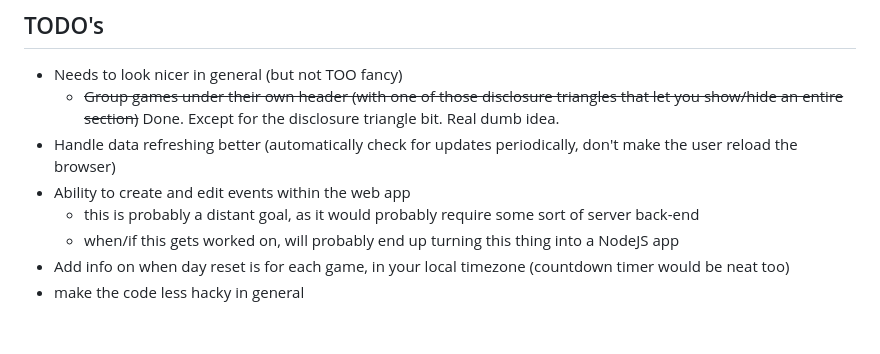
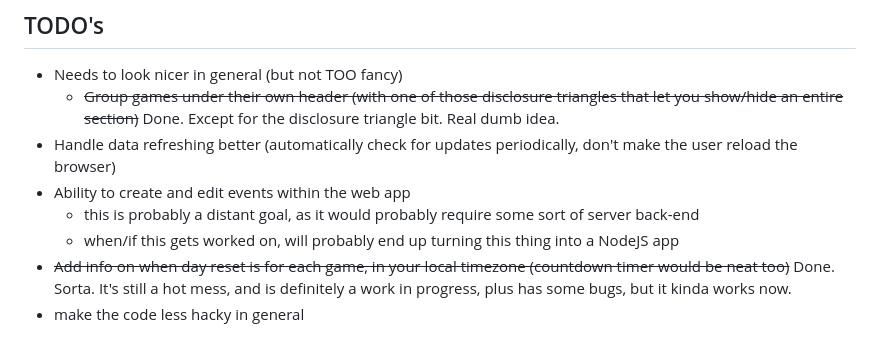
Before and after one commit to felixalexandercarao/TimeLord, a Markdown page: README.md, the part around the change. Rendered like a GitHub page.

Commit message:
Add info about new day reset code

```diff
--- a/README.md
+++ b/README.md
@@ -68,5 +68,5 @@ Your event counter should now be accessible at `https://yourusername.github.io/T
 - Ability to create and edit events within the web app
   - this is probably a distant goal, as it would probably require some sort of server back-end
   - when/if this gets worked on, will probably end up turning this thing into a NodeJS app
-- Add info on when day reset is for each game, in your local timezone (countdown timer would be neat too)
+- ~~Add info on when day reset is for each game, in your local timezone (countdown timer would be neat too)~~  Done. Sorta. It's still a hot mess, and is definitely a work in progress, plus has some bugs, but it kinda works now.
 - make the code less hacky in general
```
